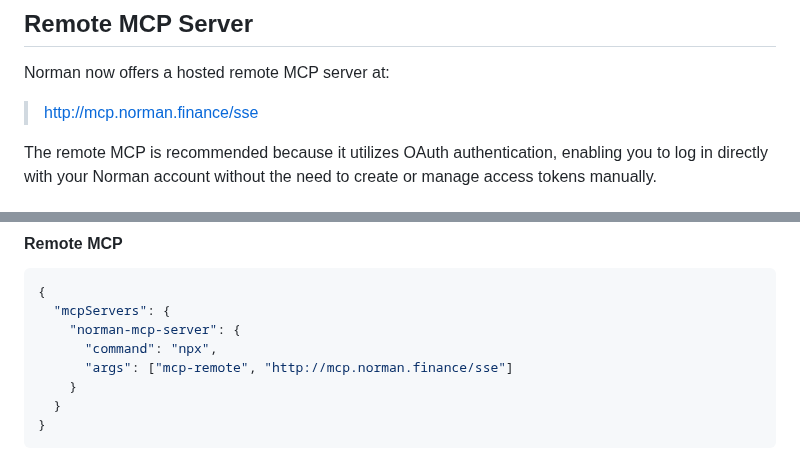
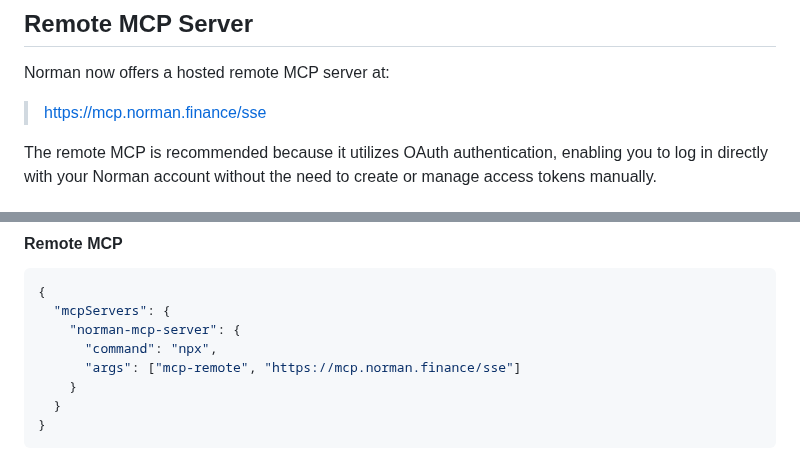
Before and after one commit to norman-finance/norman-mcp-server, a Markdown page: README.md, 2 parts joined by grey strips. Rendered like a GitHub page.

```diff
--- a/README.md
+++ b/README.md
@@ -45,7 +45,7 @@ Before using this MCP server, you need to:
 ## Remote MCP Server
 Norman now offers a hosted remote MCP server at:
 
-> http://mcp.norman.finance/sse
+> https://mcp.norman.finance/sse
 
 The remote MCP is recommended because it utilizes OAuth authentication, enabling you to log in directly with your Norman account without the need to create or manage access tokens manually.
 
@@ -73,7 +73,7 @@ Follow the instructions here: [Installing uv](https://docs.astral.sh/uv/getting-
   "mcpServers": {
     "norman-mcp-server": {
       "command": "npx",
-      "args": ["mcp-remote", "http://mcp.norman.finance/sse"]
+      "args": ["mcp-remote", "https://mcp.norman.finance/sse"]
     }
   }
 }
```
